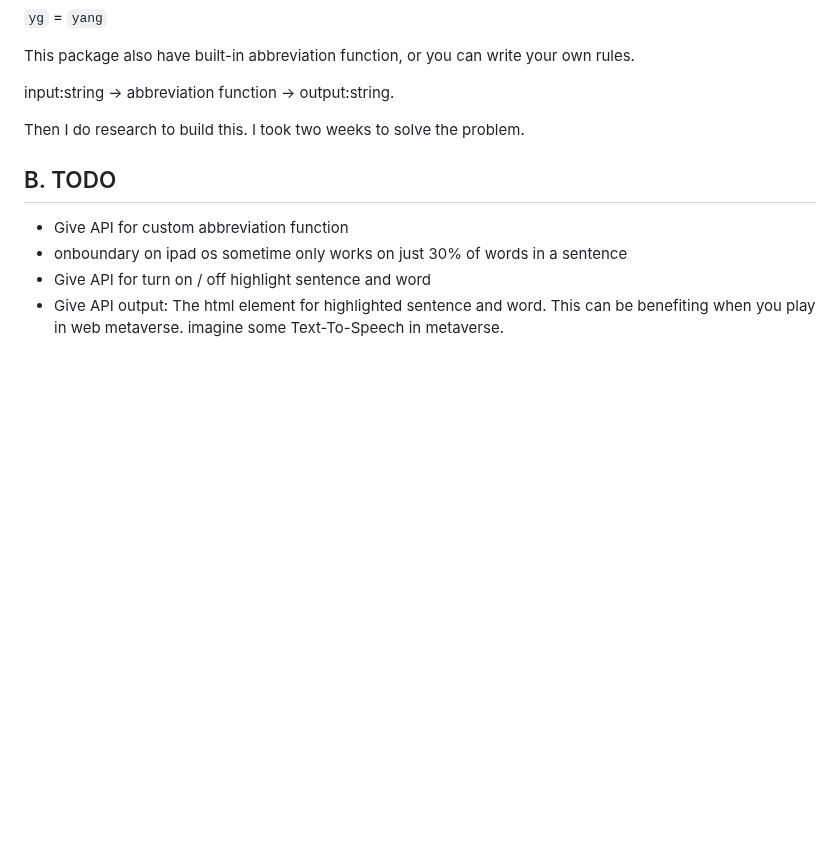
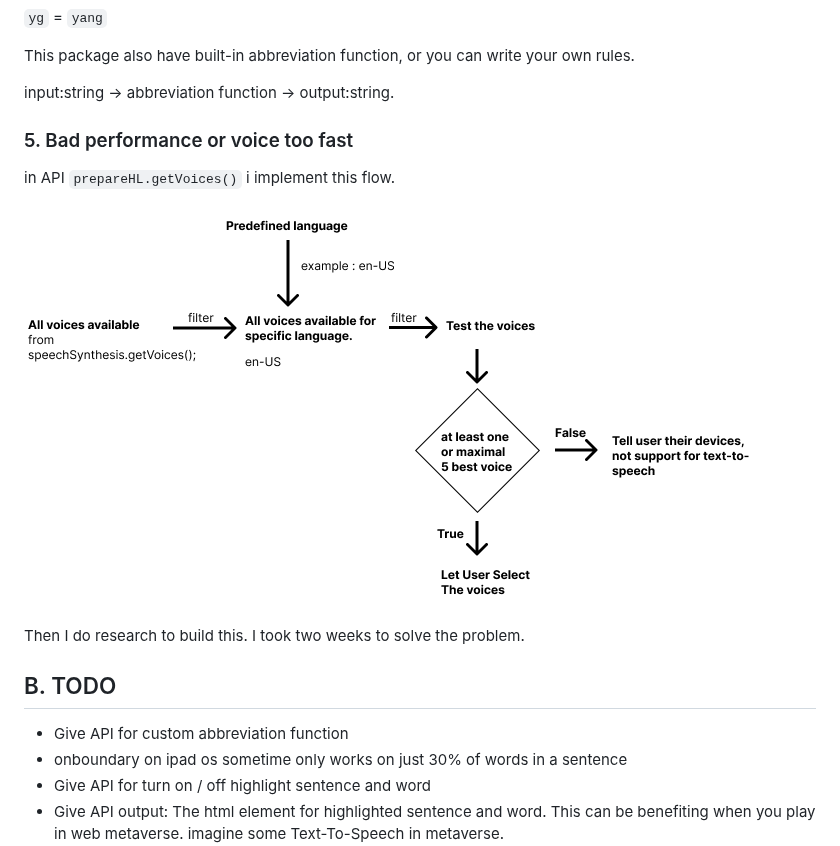
Before and after one commit to albirrkarim/react-speech-highlight-demo, a Markdown page: README.md, the part around one of its changes. GitHub-like rendering; pictures changed too: img/prepareHL.png (added); blank space fills up the shorter version.

Commit message:
Bad performance or voice too fast

```diff
--- a/README.md
+++ b/README.md
@@ -45,6 +46,13 @@ in indonesian
 This package also have built-in abbreviation function, or you can write your own rules.
 
 input:string -> abbreviation function -> output:string.
+
+### 5. Bad performance or voice too fast
+
+in API `prepareHL.getVoices()` i implement this flow.
+
+![React Speech Highlight](./img/prepareHL.png)
+
 
 Then I do research to build this. I took two weeks to solve the problem.
 
```
Also changed, not shown: other parts of README.md (+1 -0 lines).
